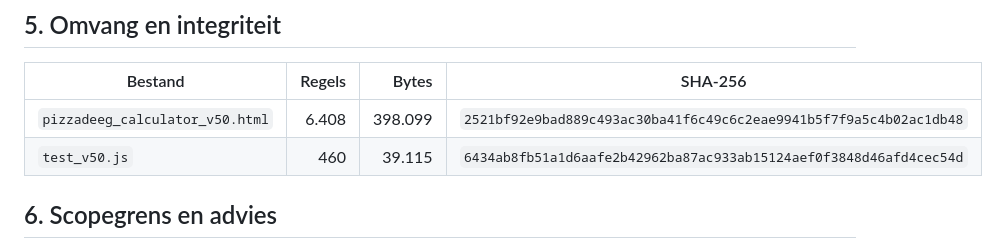
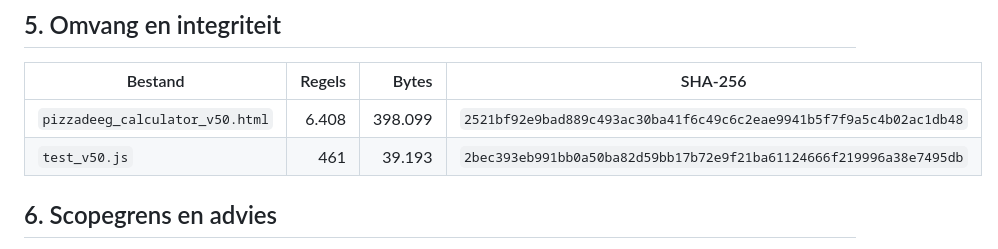
Before and after one commit to hound83/pizza-dough-calculator, a Markdown page: docs/Claude_handoff_changelog_v49_to_v50.md, the part around the change. Drawn GitHub-style.

Commit message:
Update v50 test integrity data

```diff
--- a/docs/Claude_handoff_changelog_v49_to_v50.md
+++ b/docs/Claude_handoff_changelog_v49_to_v50.md
@@ -188,7 +188,7 @@ Deze runtime bevat Playwright maar geen geïnstalleerde Chromium/Firefox/WebKit-
 | Bestand | Regels | Bytes | SHA-256 |
 |---|---:|---:|---|
 | `pizzadeeg_calculator_v50.html` | 6.408 | 398.099 | `2521bf92e9bad889c493ac30ba41f6c49c6c2eae9941b5f7f9a5c4b02ac1db48` |
-| `test_v50.js` | 460 | 39.115 | `6434ab8fb51a1d6aafe2b42962ba87ac933ab15124aef0f3848d46afd4cec54d` |
+| `test_v50.js` | 461 | 39.193 | `2bec393eb991bb0a50ba82d59bb17b72e9f21ba61124666f219996a38e7495db` |
 
 ## 6. Scopegrens en advies
 
```
